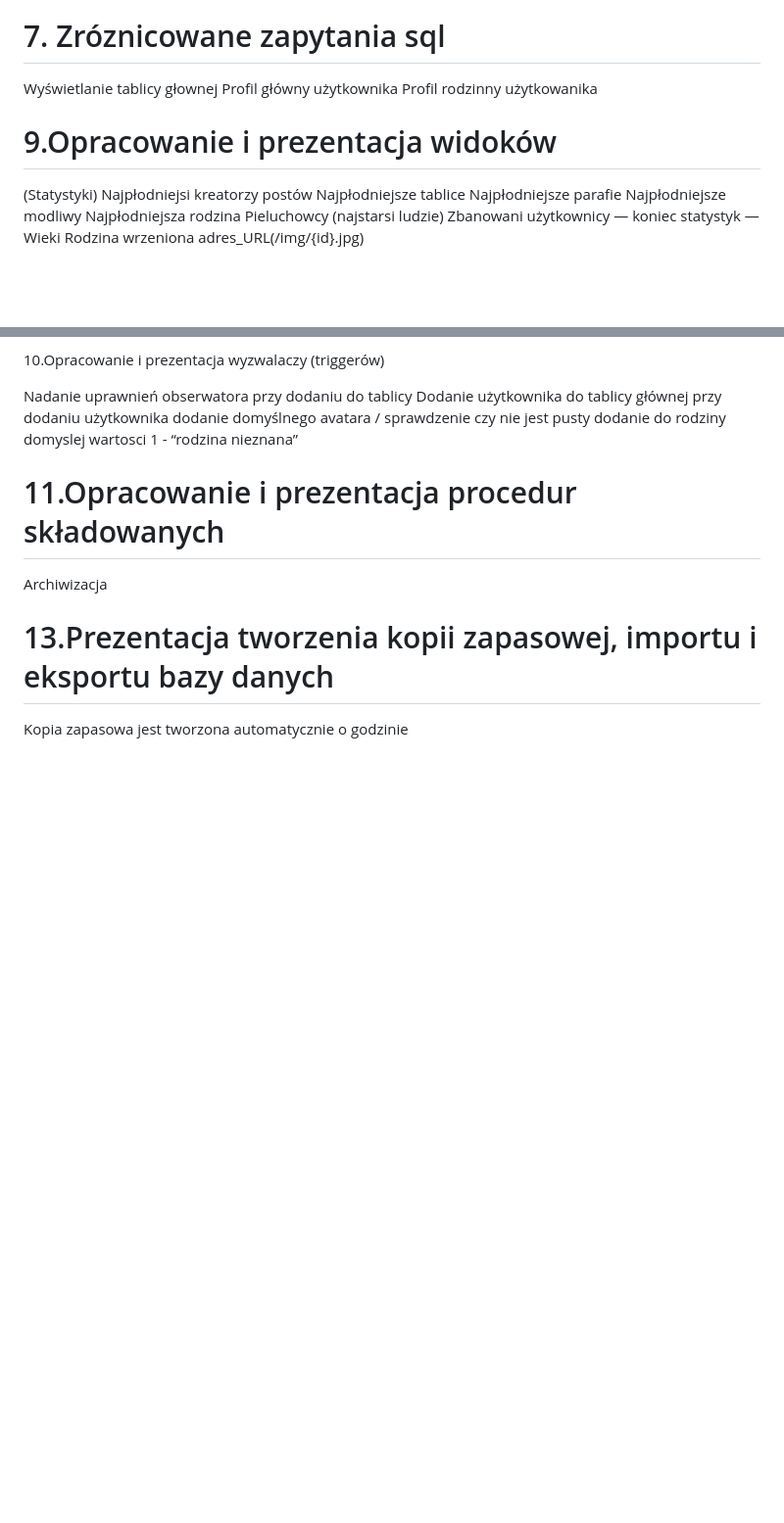
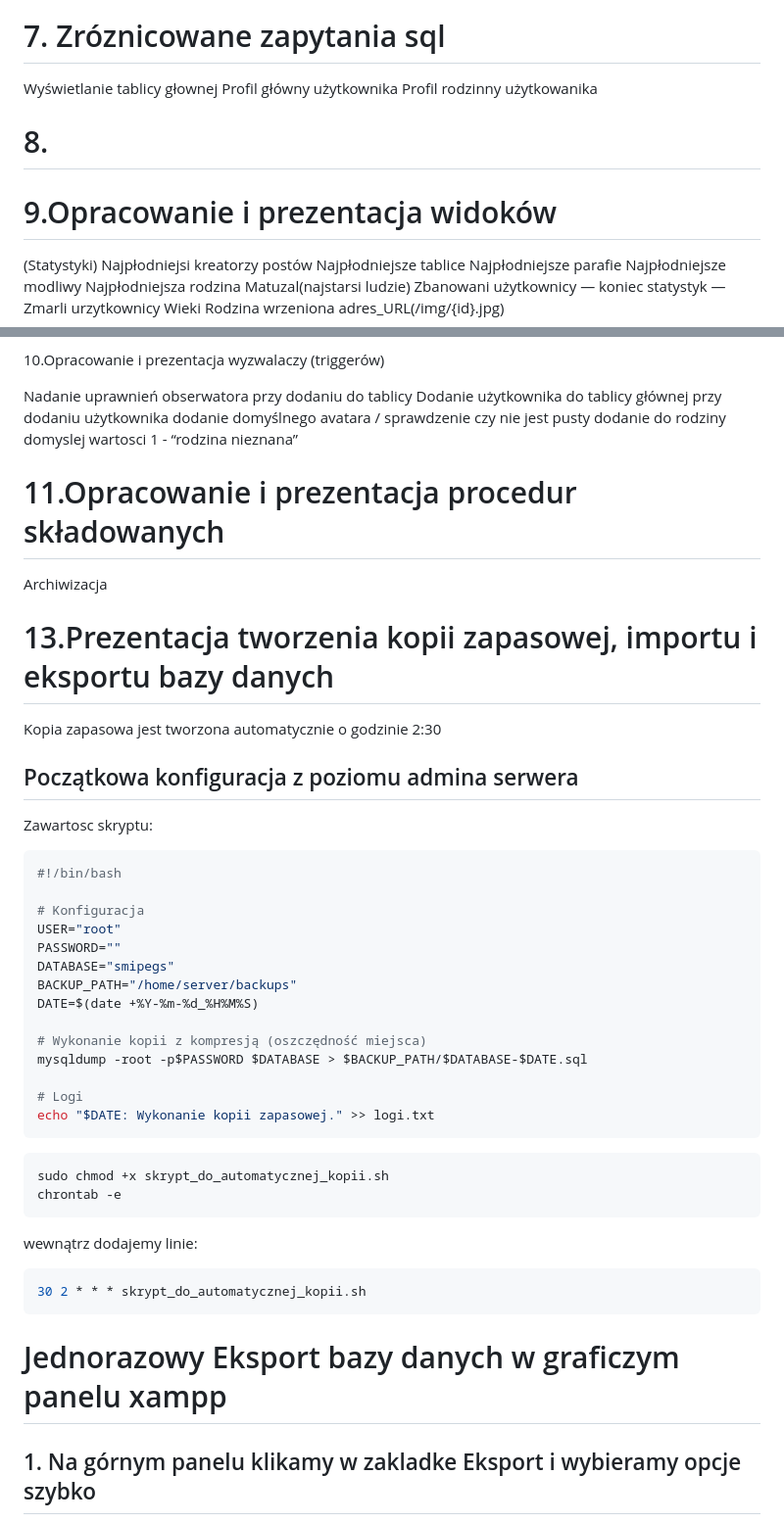
Before and after one commit to KnownTOmb/cccccccccccccccccccccccccccccccccccccccc, a Markdown page: dokument/PROJEKT.md, 2 parts joined by grey strips. Shown at 98% size. Drawn GitHub-style; blank space fills up the shorter version.

Commit message:
rozbudowa dokumentacji projektu

````diff
--- a/dokument/PROJEKT.md
+++ b/dokument/PROJEKT.md
@@ -208,6 +211,9 @@ Wyświetlanie tablicy głownej
 Profil główny użytkownika
 Profil rodzinny użytkowanika
 
+# 8.
+
+
 # 9.Opracowanie i prezentacja widoków
 
 (Statystyki)
@@ -216,9 +222,10 @@ Najpłodniejsze tablice
 Najpłodniejsze parafie
 Najpłodniejsze modliwy
 Najpłodniejsza rodzina
-Pieluchowcy (najstarsi ludzie)
+Matuzal(najstarsi ludzie)
 Zbanowani użytkownicy
 — koniec statystyk —
+Zmarli urzytkownicy
 Wieki
 Rodzina wrzeniona
 adres_URL(/img/{id}.jpg)
@@ -236,4 +243,41 @@ Archiwizacja
 
 # 13.Prezentacja tworzenia kopii zapasowej, importu i eksportu bazy danych
 
-Kopia zapasowa jest tworzona automatycznie o godzinie
+Kopia zapasowa jest tworzona automatycznie o godzinie 2:30
+
+## Początkowa konfiguracja z poziomu admina serwera
+
+Zawartosc skryptu:
+
+```sh
+#!/bin/bash
+
+# Konfiguracja
+USER="root"
+PASSWORD=""
+DATABASE="smipegs"
+BACKUP_PATH="/home/server/backups"
+DATE=$(date +%Y-%m-%d_%H%M%S)
+
+# Wykonanie kopii z kompresją (oszczędność miejsca)
+mysqldump -root -p$PASSWORD $DATABASE > $BACKUP_PATH/$DATABASE-$DATE.sql
+
+# Logi
+echo "$DATE: Wykonanie kopii zapasowej." >> logi.txt
+```
+
+```sh
+sudo chmod +x skrypt_do_automatycznej_kopii.sh
+chrontab -e
+```
+
+wewnątrz dodajemy linie:
+
+```sh
+30 2 * * * skrypt_do_automatycznej_kopii.sh
+```
+
+# Jednorazowy Eksport bazy danych w graficzym panelu xampp
+
+## 1. Na górnym panelu klikamy w zakladke Eksport i wybieramy opcje szybko
+
````
Also changed, not shown: other parts of dokument/PROJEKT.md (+20 -0 lines), rozne/procedury.md (added, +41 -0 lines), dokument/assets/20260112_211932_zakladka_eksport.png (added), dokument/assets/20260112_212626_zakladka_eksport_cz2.png (added), dokument/assets/20260112_214214_import_sukces.png (added), dokument/assets/20260112_214222_import.png (added).
